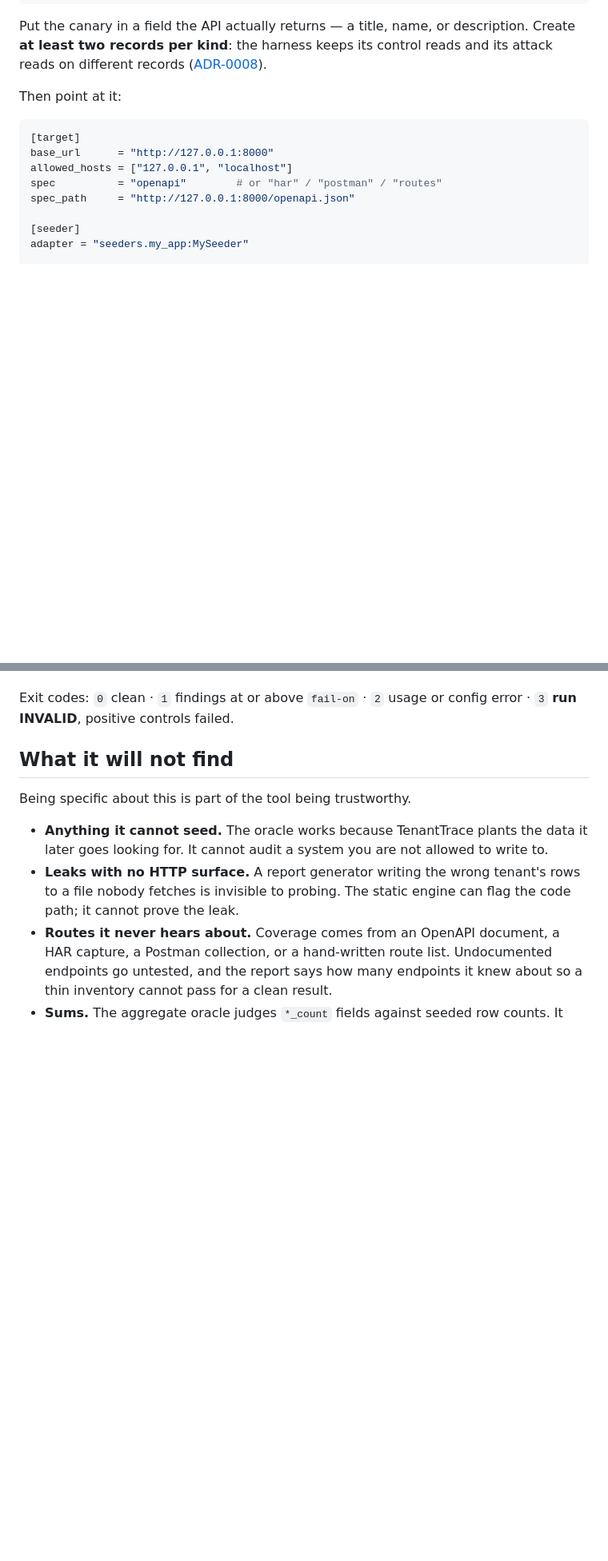
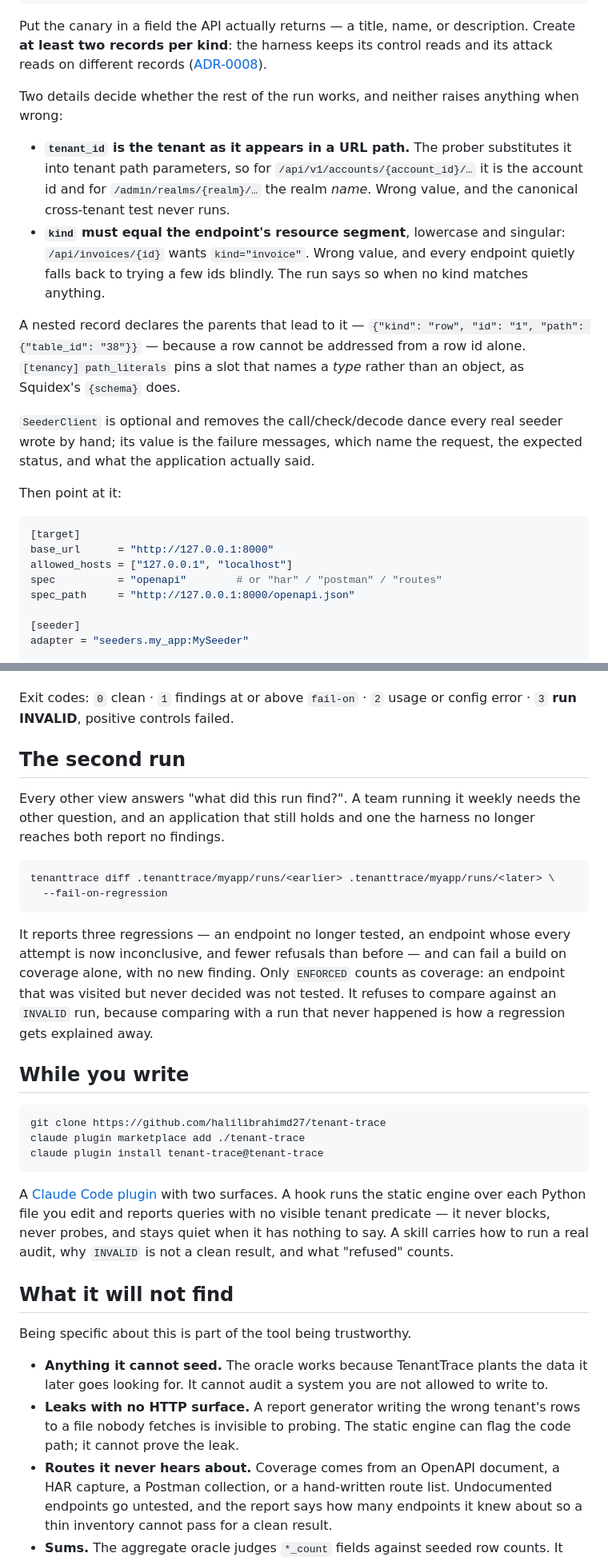
Before and after one commit to halilibrahimd27/tenant-trace, a Markdown page: README.md, 2 parts joined by grey strips. Shown at 80% size. Rendered like a GitHub page; blank space fills up the shorter version.

Commit message:
docs: the README describes the tool that exists now
Today's work changed the user-facing surface enough that the README described a
different program: public_endpoint findings, `tenanttrace diff`, a second static
adapter with auto-detection, the Claude Code plugin, per-record path values and
path_literals, and the two seeder details that raise nothing when wrong —
tenant_id as it appears in a URL, and kind as the endpoint's resource segment.

CLAUDE.md's definition of done asks for this and it had fallen behind.

Co-Authored-By: Claude Opus 5 (1M context) <noreply@anthropic.com>

````diff
--- a/README.md
+++ b/README.md
@@ -170,6 +184,28 @@ Put the canary in a field the API actually returns — a title, name, or
 description. Create **at least two records per kind**: the harness keeps its
 control reads and its attack reads on different records
 ([ADR-0008](docs/adr/0008-differential-attribution.md)).
+
+Two details decide whether the rest of the run works, and neither raises
+anything when wrong:
+
+- **`tenant_id` is the tenant as it appears in a URL path.** The prober
+  substitutes it into tenant path parameters, so for
+  `/api/v1/accounts/{account_id}/…` it is the account id and for
+  `/admin/realms/{realm}/…` the realm *name*. Wrong value, and the canonical
+  cross-tenant test never runs.
+- **`kind` must equal the endpoint's resource segment**, lowercase and
+  singular: `/api/invoices/{id}` wants `kind="invoice"`. Wrong value, and every
+  endpoint quietly falls back to trying a few ids blindly. The run says so when
+  no kind matches anything.
+
+A nested record declares the parents that lead to it —
+`{"kind": "row", "id": "1", "path": {"table_id": "38"}}` — because a row cannot
+be addressed from a row id alone. `[tenancy] path_literals` pins a slot that
+names a *type* rather than an object, as Squidex's `{schema}` does.
+
+`SeederClient` is optional and removes the call/check/decode dance every real
+seeder wrote by hand; its value is the failure messages, which name the
+request, the expected status, and what the application actually said.
 
 Then point at it:
 
@@ -232,6 +268,38 @@ response body.
 
 Exit codes: `0` clean · `1` findings at or above `fail-on` · `2` usage or
 config error · `3` **run INVALID**, positive controls failed.
+
+## The second run
+
+Every other view answers "what did this run find?". A team running it weekly
+needs the other question, and an application that still holds and one the
+harness no longer reaches both report no findings.
+
+```bash
+tenanttrace diff .tenanttrace/myapp/runs/<earlier> .tenanttrace/myapp/runs/<later> \
+  --fail-on-regression
+```
+
+It reports three regressions — an endpoint no longer tested, an endpoint whose
+every attempt is now inconclusive, and fewer refusals than before — and can
+fail a build on coverage alone, with no new finding. Only `ENFORCED` counts as
+coverage: an endpoint that was visited but never decided was not tested. It
+refuses to compare against an `INVALID` run, because comparing with a run that
+never happened is how a regression gets explained away.
+
+## While you write
+
+```bash
+git clone https://github.com/halilibrahimd27/tenant-trace
+claude plugin marketplace add ./tenant-trace
+claude plugin install tenant-trace@tenant-trace
+```
+
+A [Claude Code plugin](plugin/README.md) with two surfaces. A hook runs the
+static engine over each Python file you edit and reports queries with no
+visible tenant predicate — it never blocks, never probes, and stays quiet when
+it has nothing to say. A skill carries how to run a real audit, why `INVALID`
+is not a clean result, and what "refused" counts.
 
 ## What it will not find
 
````
Also changed, not shown: other parts of README.md (+14 -0 lines).
